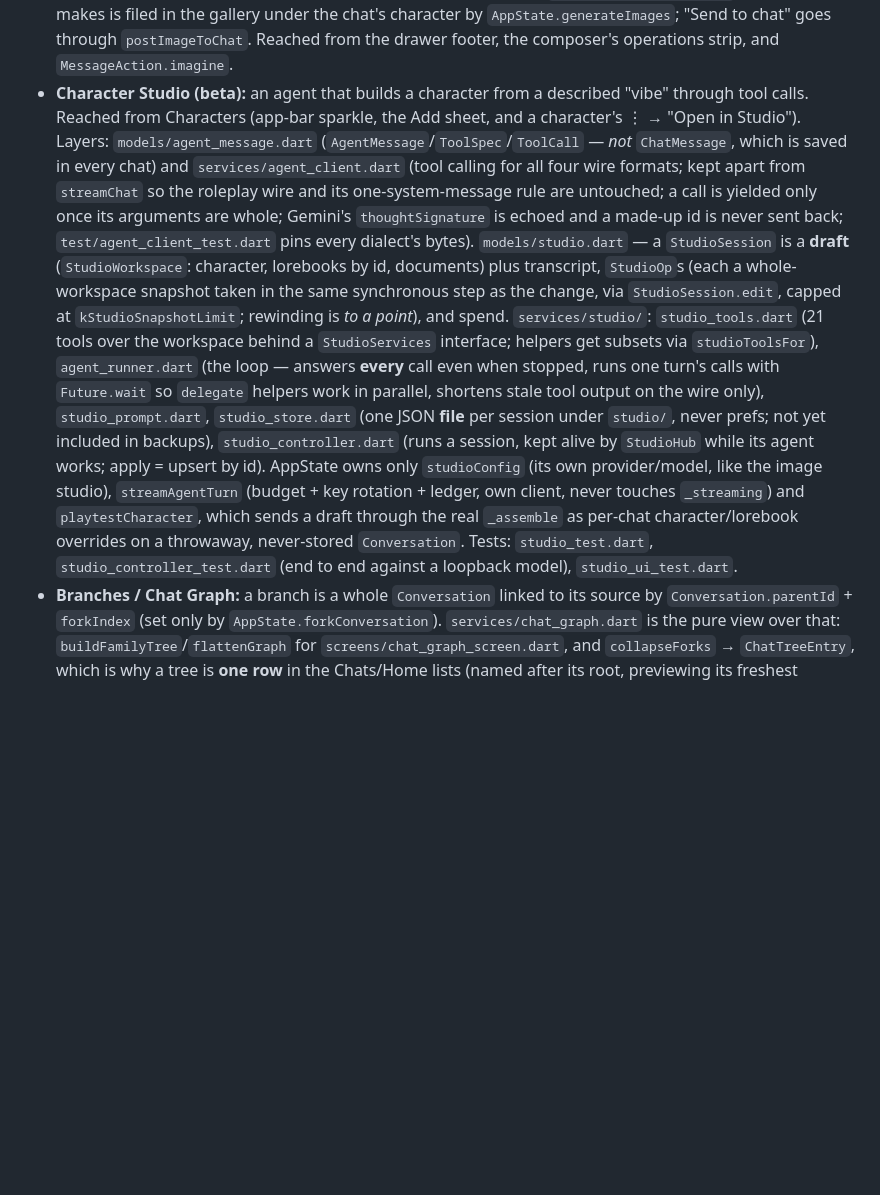
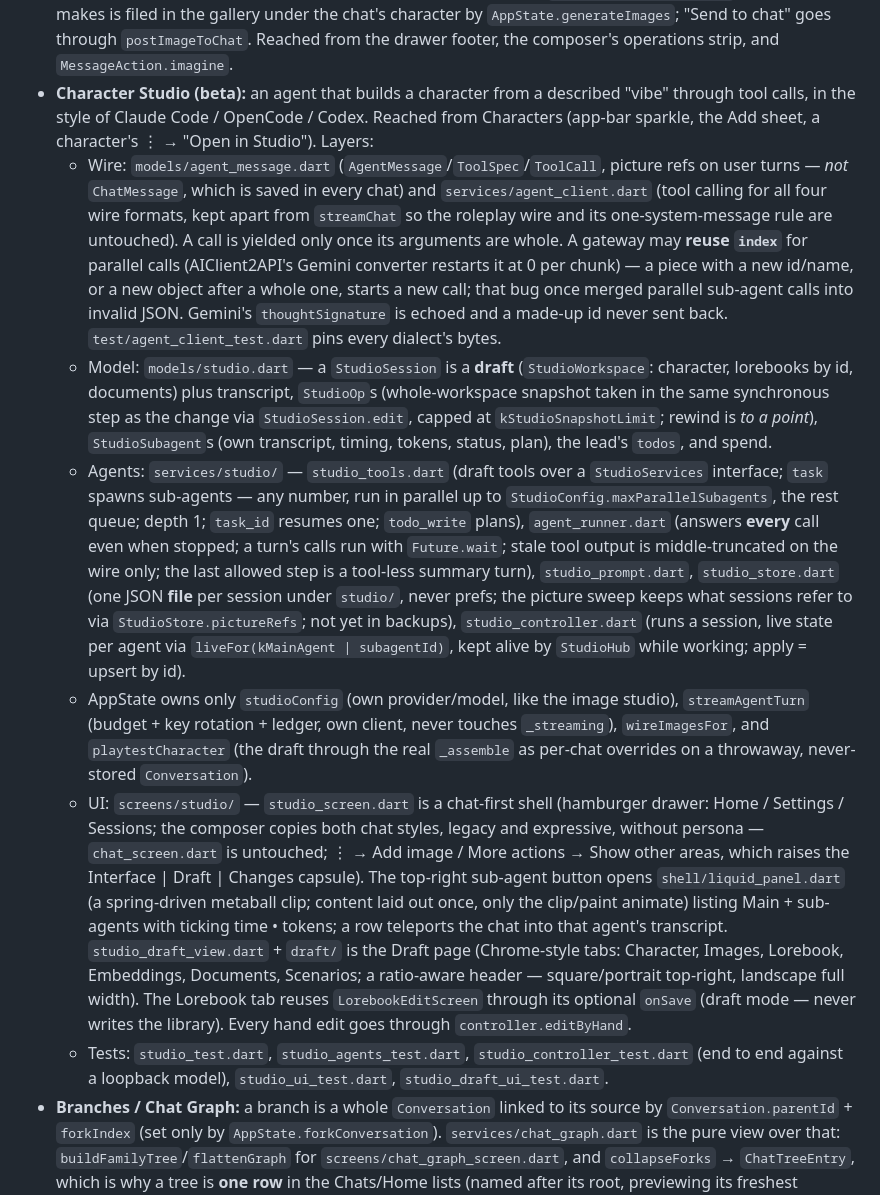
Before and after one commit to Ansh99999/Maichat, a Markdown page: CLAUDE.md, the part around the change. GitHub-like rendering; blank space fills up the shorter version.

Commit message:
CLAUDE.md: describe the reworked Character Studio
Co-Authored-By: Claude Code <noreply@anthropic.com>

```diff
--- a/CLAUDE.md
+++ b/CLAUDE.md
@@ -423,34 +423,60 @@ bar or the overflow menu.
   from the drawer footer, the composer's operations strip, and
   `MessageAction.imagine`.
 - **Character Studio (beta):** an agent that builds a character from a
-  described "vibe" through tool calls. Reached from Characters (app-bar
-  sparkle, the Add sheet, and a character's ⋮ → "Open in Studio"). Layers:
-  `models/agent_message.dart` (`AgentMessage`/`ToolSpec`/`ToolCall` — *not*
-  `ChatMessage`, which is saved in every chat) and `services/agent_client.dart`
-  (tool calling for all four wire formats; kept apart from `streamChat` so the
-  roleplay wire and its one-system-message rule are untouched; a call is
-  yielded only once its arguments are whole; Gemini's `thoughtSignature` is
-  echoed and a made-up id is never sent back; `test/agent_client_test.dart`
-  pins every dialect's bytes). `models/studio.dart` — a `StudioSession` is a
-  **draft** (`StudioWorkspace`: character, lorebooks by id, documents) plus
-  transcript, `StudioOp`s (each a whole-workspace snapshot taken in the same
-  synchronous step as the change, via `StudioSession.edit`, capped at
-  `kStudioSnapshotLimit`; rewinding is *to a point*), and spend.
-  `services/studio/`: `studio_tools.dart` (21 tools over the workspace behind a
-  `StudioServices` interface; helpers get subsets via `studioToolsFor`),
-  `agent_runner.dart` (the loop — answers **every** call even when stopped, runs
-  one turn's calls with `Future.wait` so `delegate` helpers work in parallel,
-  shortens stale tool output on the wire only), `studio_prompt.dart`,
-  `studio_store.dart` (one JSON **file** per session under `studio/`, never
-  prefs; not yet included in backups), `studio_controller.dart` (runs a session,
-  kept alive by `StudioHub` while its agent works; apply = upsert by id).
-  AppState owns only `studioConfig` (its own provider/model, like the image
-  studio), `streamAgentTurn` (budget + key rotation + ledger, own client, never
-  touches `_streaming`) and `playtestCharacter`, which sends a draft through the
-  real `_assemble` as per-chat character/lorebook overrides on a throwaway,
-  never-stored `Conversation`. Tests: `studio_test.dart`,
-  `studio_controller_test.dart` (end to end against a loopback model),
-  `studio_ui_test.dart`.
+  described "vibe" through tool calls, in the style of Claude Code / OpenCode /
+  Codex. Reached from Characters (app-bar sparkle, the Add sheet, a character's
+  ⋮ → "Open in Studio"). Layers:
+  - Wire: `models/agent_message.dart` (`AgentMessage`/`ToolSpec`/`ToolCall`,
+    picture refs on user turns — *not* `ChatMessage`, which is saved in every
+    chat) and `services/agent_client.dart` (tool calling for all four wire
+    formats, kept apart from `streamChat` so the roleplay wire and its
+    one-system-message rule are untouched). A call is yielded only once its
+    arguments are whole. A gateway may **reuse `index`** for parallel calls
+    (AIClient2API's Gemini converter restarts it at 0 per chunk) — a piece with
+    a new id/name, or a new object after a whole one, starts a new call; that
+    bug once merged parallel sub-agent calls into invalid JSON. Gemini's
+    `thoughtSignature` is echoed and a made-up id never sent back.
+    `test/agent_client_test.dart` pins every dialect's bytes.
+  - Model: `models/studio.dart` — a `StudioSession` is a **draft**
+    (`StudioWorkspace`: character, lorebooks by id, documents) plus transcript,
+    `StudioOp`s (whole-workspace snapshot taken in the same synchronous step as
+    the change via `StudioSession.edit`, capped at `kStudioSnapshotLimit`;
+    rewind is *to a point*), `StudioSubagent`s (own transcript, timing, tokens,
+    status, plan), the lead's `todos`, and spend.
+  - Agents: `services/studio/` — `studio_tools.dart` (draft tools over a
+    `StudioServices` interface; `task` spawns sub-agents — any number, run in
+    parallel up to `StudioConfig.maxParallelSubagents`, the rest queue; depth 1;
+    `task_id` resumes one; `todo_write` plans), `agent_runner.dart` (answers
+    **every** call even when stopped; a turn's calls run with `Future.wait`;
+    stale tool output is middle-truncated on the wire only; the last allowed
+    step is a tool-less summary turn), `studio_prompt.dart`, `studio_store.dart`
+    (one JSON **file** per session under `studio/`, never prefs; the picture
+    sweep keeps what sessions refer to via `StudioStore.pictureRefs`; not yet in
+    backups), `studio_controller.dart` (runs a session, live state per agent via
+    `liveFor(kMainAgent | subagentId)`, kept alive by `StudioHub` while working;
+    apply = upsert by id).
+  - AppState owns only `studioConfig` (own provider/model, like the image
+    studio), `streamAgentTurn` (budget + key rotation + ledger, own client,
+    never touches `_streaming`), `wireImagesFor`, and `playtestCharacter`
+    (the draft through the real `_assemble` as per-chat overrides on a
+    throwaway, never-stored `Conversation`).
+  - UI: `screens/studio/` — `studio_screen.dart` is a chat-first shell
+    (hamburger drawer: Home / Settings / Sessions; the composer copies both chat
+    styles, legacy and expressive, without persona — `chat_screen.dart` is
+    untouched; ⋮ → Add image / More actions → Show other areas, which raises the
+    Interface | Draft | Changes capsule). The top-right sub-agent button opens
+    `shell/liquid_panel.dart` (a spring-driven metaball clip; content laid out
+    once, only the clip/paint animate) listing Main + sub-agents with ticking
+    time • tokens; a row teleports the chat into that agent's transcript.
+    `studio_draft_view.dart` + `draft/` is the Draft page (Chrome-style tabs:
+    Character, Images, Lorebook, Embeddings, Documents, Scenarios; a
+    ratio-aware header — square/portrait top-right, landscape full width). The
+    Lorebook tab reuses `LorebookEditScreen` through its optional `onSave`
+    (draft mode — never writes the library). Every hand edit goes through
+    `controller.editByHand`.
+  - Tests: `studio_test.dart`, `studio_agents_test.dart`,
+    `studio_controller_test.dart` (end to end against a loopback model),
+    `studio_ui_test.dart`, `studio_draft_ui_test.dart`.
 - **Branches / Chat Graph:** a branch is a whole `Conversation` linked to its
   source by `Conversation.parentId` + `forkIndex` (set only by
   `AppState.forkConversation`). `services/chat_graph.dart` is the pure view over
```
